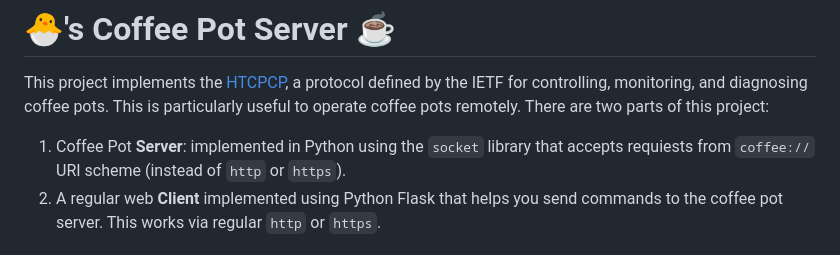
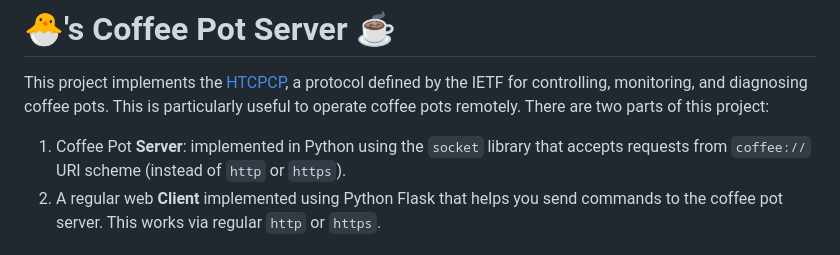
Before and after one commit to natalieagus/lab_htcpcp, a Markdown page: README.md, the part around the change. GitHub-like rendering.

Commit message:
docs: fix typo

```diff
--- a/README.md
+++ b/README.md
@@ -2,7 +2,7 @@
 
 This project implements the [HTCPCP](https://datatracker.ietf.org/doc/html/rfc2324), a protocol defined by the IETF for controlling, monitoring, and diagnosing coffee pots. This is particularly useful to operate coffee pots remotely. There are two parts of this project:
 
-1. Coffee Pot **Server**: implemented in Python using the `socket` library that accepts requiests from `coffee://` URI scheme (instead of `http` or `https`).
+1. Coffee Pot **Server**: implemented in Python using the `socket` library that accepts requests from `coffee://` URI scheme (instead of `http` or `https`).
 2. A regular web **Client** implemented using Python Flask that helps you send commands to the coffee pot server. This works via regular `http` or `https`.
 
 ## System requirements
```
